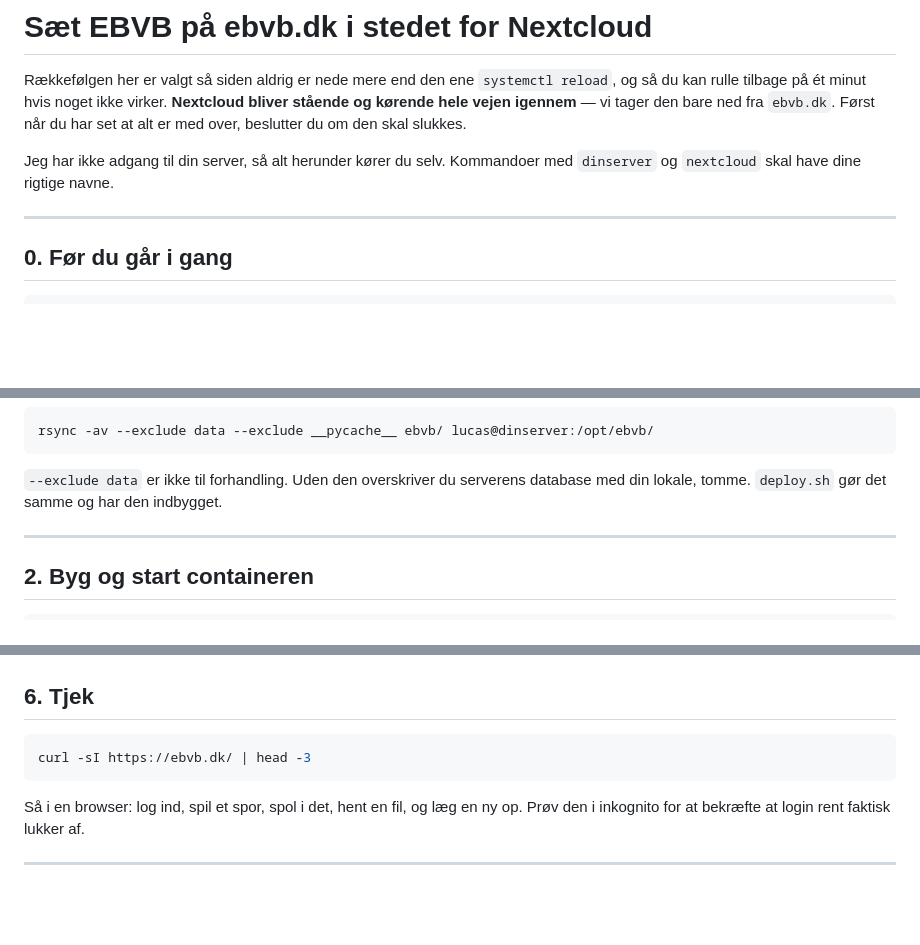
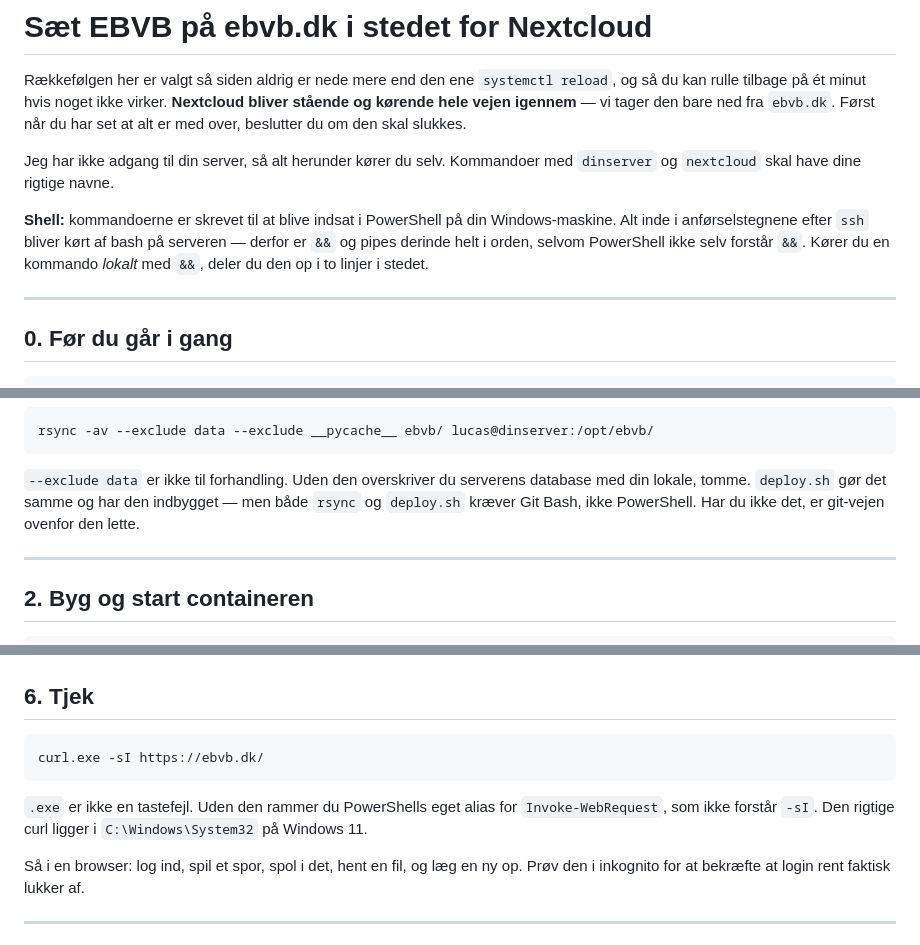
Before and after one commit to Cantbelucas/EBVBDK, a Markdown page: ebvb/DEPLOY.md, 3 parts joined by grey strips. Rendered like a GitHub page; blank space fills up the shorter version.

Commit message:
DEPLOY: kommandoerne skal kunne indsaettes i PowerShell
Windows PowerShell 5.1 kender ikke &&, curl er et alias for
Invoke-WebRequest, og head findes ikke. Tjekket i trin 6 bruger nu
curl.exe, backup-linjen bruger enkelte anfoerselstegn saa $(date) bliver
paa serveren, og der staar oeverst hvad der koeres hvor.

&& og pipes inde i ssh-strengene er uroerte - de koeres af bash paa
serveren, ikke af PowerShell.

Co-Authored-By: Claude Opus 5 <noreply@anthropic.com>

````diff
--- a/ebvb/DEPLOY.md
+++ b/ebvb/DEPLOY.md
@@ -8,6 +8,12 @@ over, beslutter du om den skal slukkes.
 
 Jeg har ikke adgang til din server, så alt herunder kører du selv.
 Kommandoer med `dinserver` og `nextcloud` skal have dine rigtige navne.
+
+**Shell:** kommandoerne er skrevet til at blive indsat i PowerShell på din
+Windows-maskine. Alt inde i anførselstegnene efter `ssh` bliver kørt af
+bash på serveren — derfor er `&&` og pipes derinde helt i orden, selvom
+PowerShell ikke selv forstår `&&`. Kører du en kommando *lokalt* med
+`&&`, deler du den op i to linjer i stedet.
 
 ---
 
@@ -62,7 +68,8 @@ rsync -av --exclude data --exclude __pycache__ ebvb/ lucas@dinserver:/opt/ebvb/
 
 `--exclude data` er ikke til forhandling. Uden den overskriver du
 serverens database med din lokale, tomme. `deploy.sh` gør det samme og
-har den indbygget.
+har den indbygget — men både `rsync` og `deploy.sh` kræver Git Bash,
+ikke PowerShell. Har du ikke det, er git-vejen ovenfor den lette.
 
 ---
 
@@ -192,8 +199,12 @@ Cloudflare skal ikke ændres. Der er ingen DNS-ændring i det her trin.
 ## 6. Tjek
 
 ```bash
-curl -sI https://ebvb.dk/ | head -3
+curl.exe -sI https://ebvb.dk/
 ```
+
+`.exe` er ikke en tastefejl. Uden den rammer du PowerShells eget alias
+for `Invoke-WebRequest`, som ikke forstår `-sI`. Den rigtige curl ligger
+i `C:\Windows\System32` på Windows 11.
 
 Så i en browser: log ind, spil et spor, spol i det, hent en fil, og læg
 en ny op. Prøv den i inkognito for at bekræfte at login rent faktisk
````
Also changed, not shown: other parts of ebvb/DEPLOY.md (+1 -1 lines).
